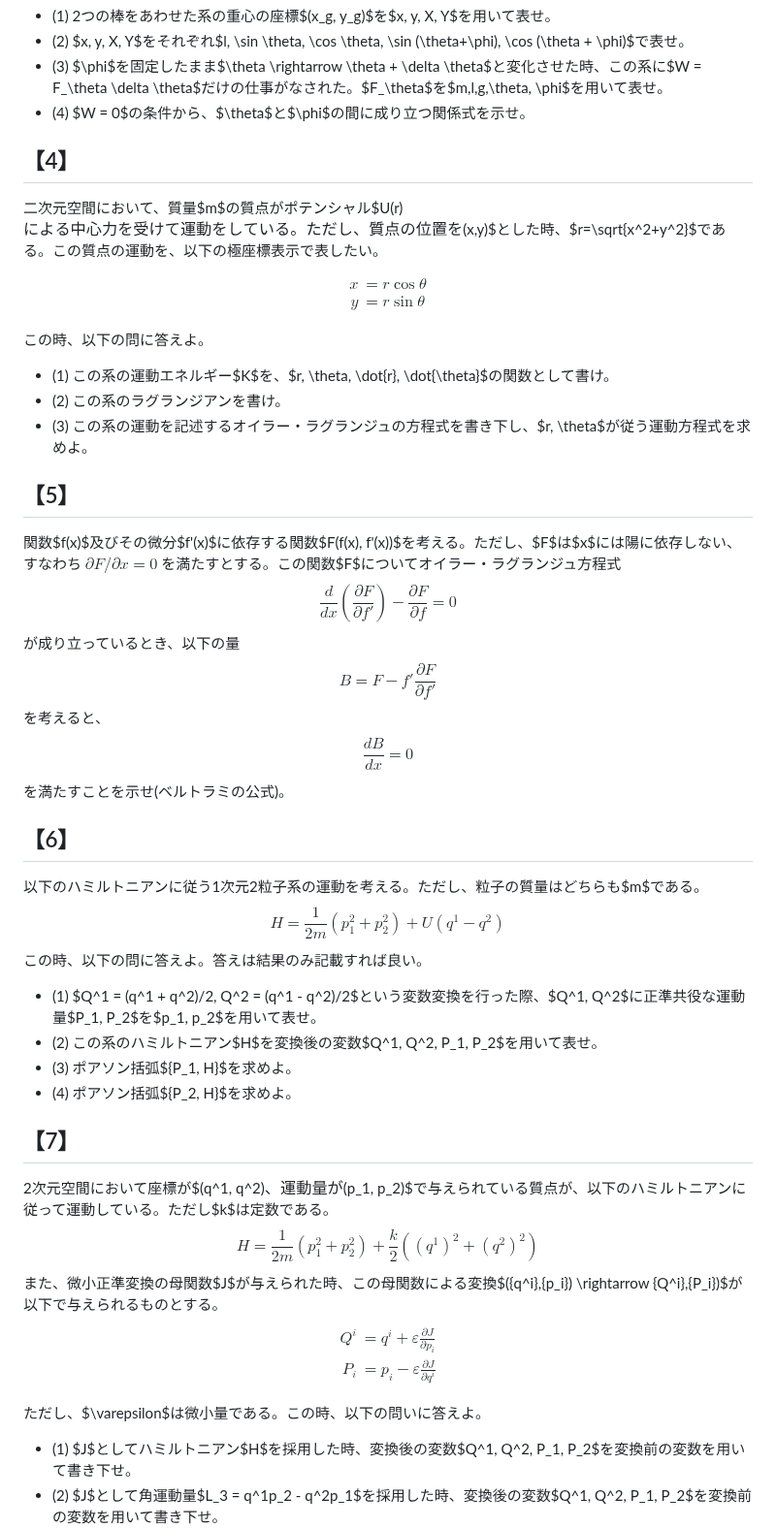
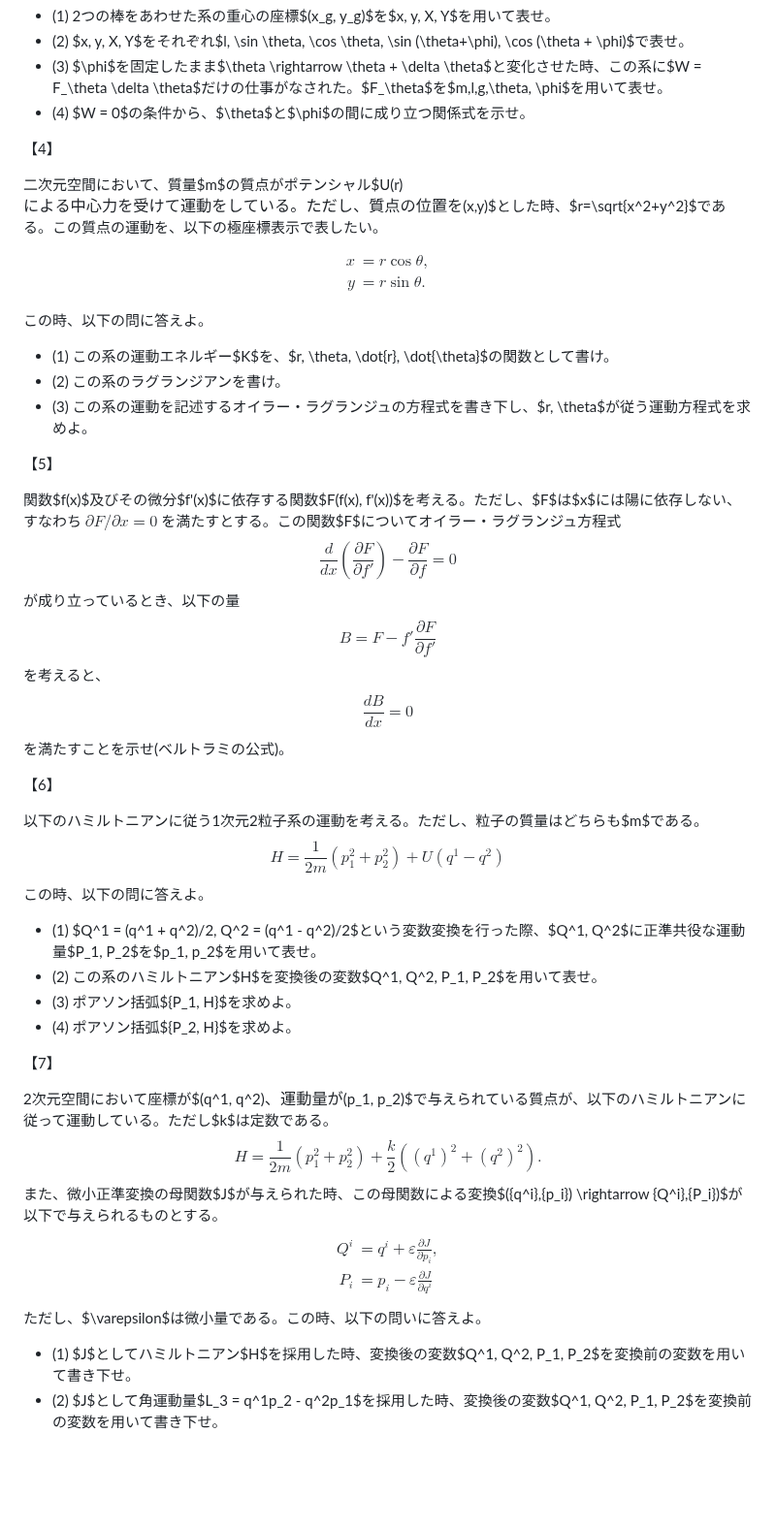
Before and after one commit to kaityo256/classical_mechanics, a Markdown page: exercise/README.md, the part around one of its changes. Shown at 97% size. Drawn GitHub-style; blank space fills up the shorter version.

Commit message:
:wrench: Chap. 15まで

```diff
--- a/exercise/README.md
+++ b/exercise/README.md
@@ -40,14 +40,14 @@
 * (3) $\phi$を固定したまま$\theta \rightarrow \theta + \delta \theta$と変化させた時、この系に$W = F_\theta \delta \theta$だけの仕事がなされた。$F_\theta$を$m,l,g,\theta, \phi$を用いて表せ。
 * (4) $W = 0$の条件から、$\theta$と$\phi$の間に成り立つ関係式を示せ。
 
-## 【4】
+【4】
 
 二次元空間において、質量$m$の質点がポテンシャル$U(r)$による中心力を受けて運動をしている。ただし、質点の位置を$(x,y)$とした時、$r=\sqrt{x^2+y^2}$である。この質点の運動を、以下の極座標表示で表したい。
 
 $$
     \begin{aligned}
-        x & = r\cos \theta \\
-        y & = r\sin \theta
+        x & = r\cos \theta, \\
+        y & = r\sin \theta.
     \end{aligned}
 $$
 
@@ -57,7 +57,7 @@ $$
 * (2) この系のラグランジアンを書け。
 * (3) この系の運動を記述するオイラー・ラグランジュの方程式を書き下し、$r, \theta$が従う運動方程式を求めよ。
 
-## 【5】
+【5】
 
 関数$f(x)$及びその微分$f'(x)$に依存する関数$F(f(x), f'(x))$を考える。ただし、$F$は$x$には陽に依存しない、すなわち $\partial F/\partial x = 0$ を満たすとする。この関数$F$についてオイラー・ラグランジュ方程式
 $$
@@ -74,30 +74,30 @@ $$
 $$
 を満たすことを示せ(ベルトラミの公式)。
 
-## 【6】
+【6】
 
 以下のハミルトニアンに従う1次元2粒子系の運動を考える。ただし、粒子の質量はどちらも$m$である。
 $$
   H = \frac{1}{2m}(p_1^2+p_2^2) + U(q^1 - q^2)
 $$
-この時、以下の問に答えよ。答えは結果のみ記載すれば良い。
+この時、以下の問に答えよ。
 
 * (1) $Q^1 = (q^1 + q^2)/2, Q^2 = (q^1 - q^2)/2$という変数変換を行った際、$Q^1, Q^2$に正準共役な運動量$P_1, P_2$を$p_1, p_2$を用いて表せ。
 * (2)  この系のハミルトニアン$H$を変換後の変数$Q^1, Q^2, P_1, P_2$を用いて表せ。
 * (3) ポアソン括弧$\{P_1, H\}$を求めよ。
 * (4) ポアソン括弧$\{P_2, H\}$を求めよ。
 
-## 【7】
+【7】
 
 2次元空間において座標が$(q^1, q^2)$、運動量が$(p_1, p_2)$で与えられている質点が、以下のハミルトニアンに従って運動している。ただし$k$は定数である。
 $$
-  H = \frac{1}{2m}(p_1^2+p_2^2) + \frac{k}{2}\left((q^1)^2 + (q^2)^2 \right)
+  H = \frac{1}{2m}(p_1^2+p_2^2) + \frac{k}{2}\left((q^1)^2 + (q^2)^2 \right).
 $$
 また、微小正準変換の母関数$J$が与えられた時、この母関数による変換$(\{q^i\},\{p_i\}) \rightarrow \{Q^i\},\{P_i\})$が以下で与えられるものとする。
 $$
   \begin{aligned}
-    Q^i & = q^i + \varepsilon \frac{\partial J}{\partial p_i} \\
-    P_i & = p_i - \varepsilon \frac{\partial J}{\partial q^i} \\
+    Q^i & = q^i + \varepsilon \frac{\partial J}{\partial p_i}, \\
+    P_i & = p_i - \varepsilon \frac{\partial J}{\partial q^i}
   \end{aligned}
 $$
 ただし、$\varepsilon$は微小量である。この時、以下の問いに答えよ。
```
Also changed, not shown: other parts of exercise/README.md (+4 -4 lines).
